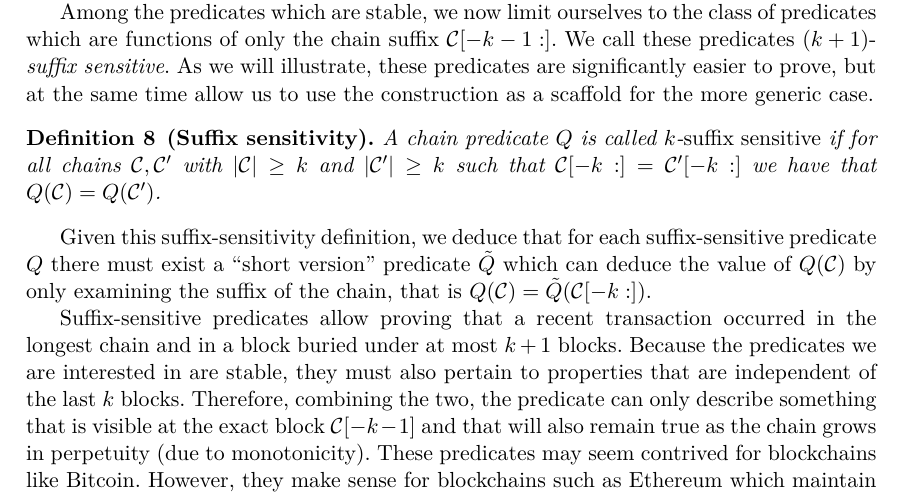
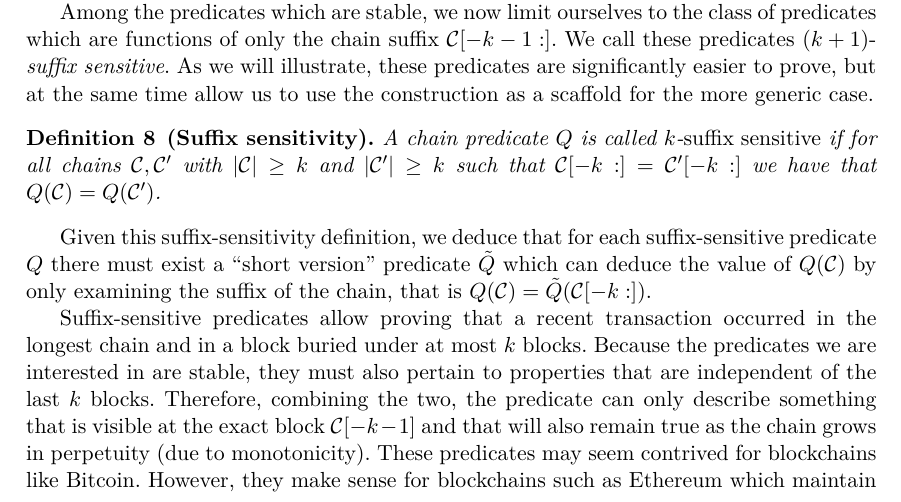
Before and after one commit to dionyziz/popow, a LaTeX thesis (whitepaper/nipopows-single.tex, which reads whitepaper/construction.tex): part of page 15 of 37, cut so that both start at the same text. Compiled offline with pdfLaTeX.

Commit message:
Off-by-one error

```diff
--- a/whitepaper/construction.tex
+++ b/whitepaper/construction.tex
@@ -24,7 +24,7 @@ $\tilde{Q}$ which can deduce the value of $Q(\chain)$ by only examining the
 suffix of the chain, that is $Q(\chain) = \tilde{Q}(\chain[-k:])$.
 
 Suffix-sensitive predicates allow proving that a recent transaction occurred in
-the longest chain and in a block buried under at most $k + 1$ blocks. Because
+the longest chain and in a block buried under at most $k$ blocks. Because
 the predicates we are interested in are stable, they must also pertain to
 properties that are independent of the last $k$ blocks. Therefore, combining the
 two, the predicate can only describe something that is visible at the exact
```
